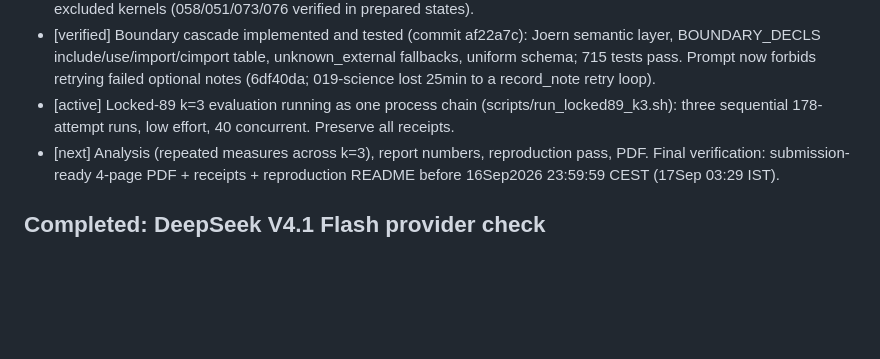
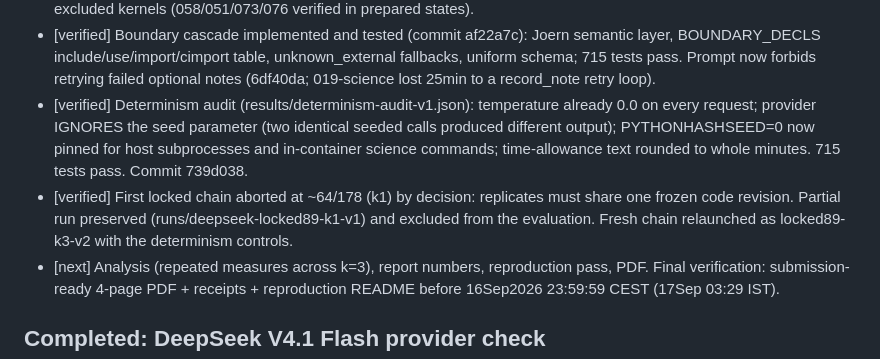
Before and after one commit to rajarshighoshal/computation-boundary-evidence, a Markdown page: WORK_LOG.md, the part around the change. Drawn GitHub-style; blank space fills up the shorter version.

Commit message:
Record determinism controls and chain relaunch in ledger

```diff
--- a/WORK_LOG.md
+++ b/WORK_LOG.md
@@ -25,8 +25,13 @@ Git, run receipts and this ledger take precedence over older model-written memor
   BOUNDARY_DECLS include/use/import/cimport table, unknown_external fallbacks, uniform schema;
   715 tests pass. Prompt now forbids retrying failed optional notes (6df40da; 019-science lost
   25min to a record_note retry loop).
-- [active] Locked-89 k=3 evaluation running as one process chain (scripts/run_locked89_k3.sh):
-  three sequential 178-attempt runs, low effort, 40 concurrent. Preserve all receipts.
+- [verified] Determinism audit (results/determinism-audit-v1.json): temperature already 0.0 on
+  every request; provider IGNORES the seed parameter (two identical seeded calls produced
+  different output); PYTHONHASHSEED=0 now pinned for host subprocesses and in-container science
+  commands; time-allowance text rounded to whole minutes. 715 tests pass. Commit 739d038.
+- [verified] First locked chain aborted at ~64/178 (k1) by decision: replicates must share one
+  frozen code revision. Partial run preserved (runs/deepseek-locked89-k1-v1) and excluded from
+  the evaluation. Fresh chain relaunched as locked89-k3-v2 with the determinism controls.
 - [next] Analysis (repeated measures across k=3), report numbers, reproduction pass, PDF.
 Final verification: submission-ready 4-page PDF + receipts + reproduction README before
 16Sep2026 23:59:59 CEST (17Sep 03:29 IST).
```
